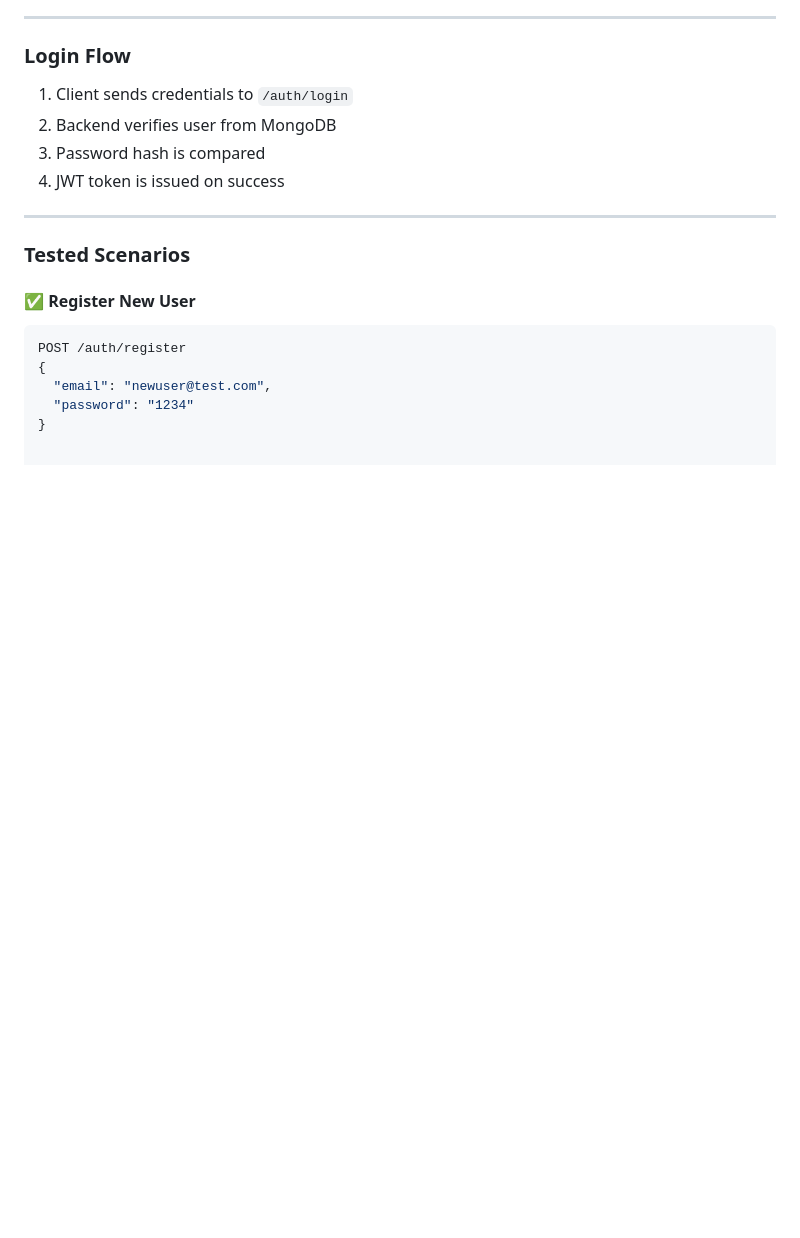
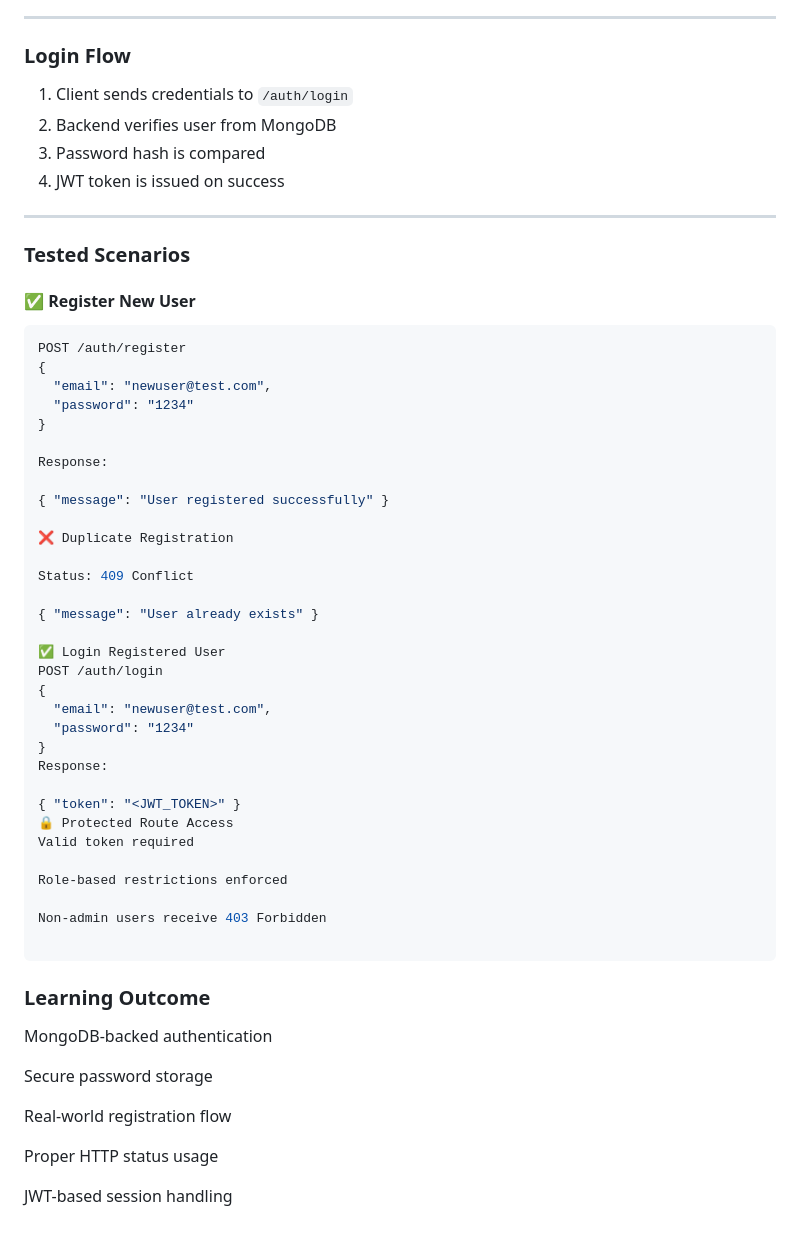
Before and after one commit to shaznamuees1-dev/node-auth-learning, a Markdown page: README.md, the part around the change. GitHub-like rendering; blank space fills up the shorter version.

Commit message:
Day 39: User registration with MongoDB and bcrypt

````diff
--- a/README.md
+++ b/README.md
@@ -310,3 +310,41 @@ POST /auth/register
   "email": "newuser@test.com",
   "password": "1234"
 }
+
+Response:
+
+{ "message": "User registered successfully" }
+
+❌ Duplicate Registration
+
+Status: 409 Conflict
+
+{ "message": "User already exists" }
+
+✅ Login Registered User
+POST /auth/login
+{
+  "email": "newuser@test.com",
+  "password": "1234"
+}
+Response:
+
+{ "token": "<JWT_TOKEN>" }
+🔒 Protected Route Access
+Valid token required
+
+Role-based restrictions enforced
+
+Non-admin users receive 403 Forbidden
+
+```
+### Learning Outcome
+MongoDB-backed authentication
+
+Secure password storage
+
+Real-world registration flow
+
+Proper HTTP status usage
+
+JWT-based session handling
````
